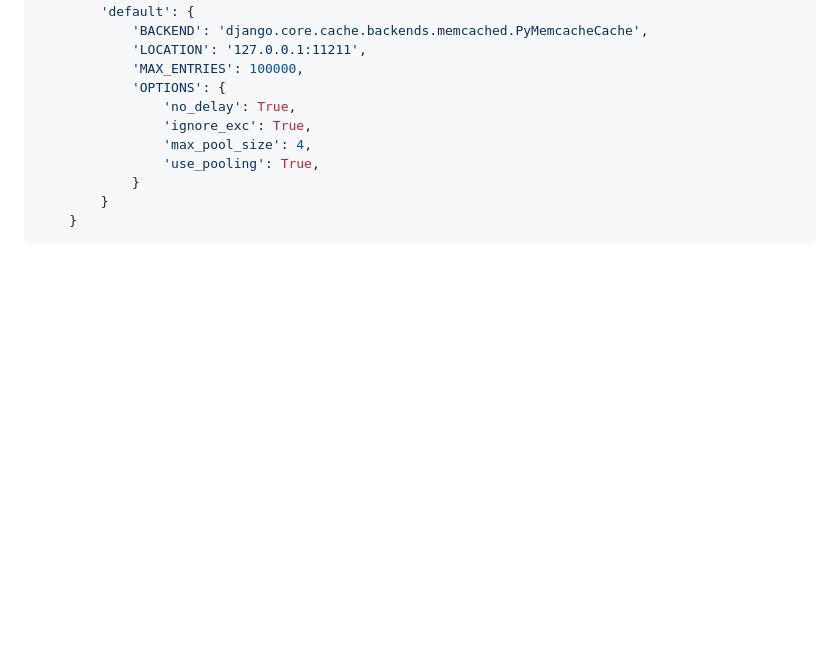
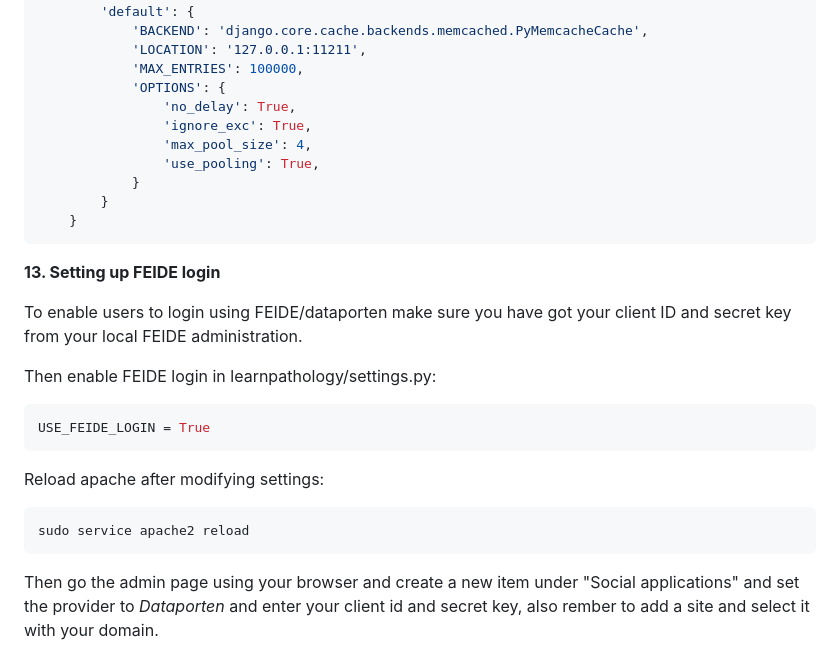
Before and after one commit to AICAN-Research/learn-pathology, a Markdown page: README.md, the part around the change. Rendered like a GitHub page; blank space fills up the shorter version.

Commit message:
Added feide setup information

````diff
--- a/README.md
+++ b/README.md
@@ -330,3 +330,22 @@ if USE_TILE_CACHE:
         }
     }
 ```
+
+**13. Setting up FEIDE login**
+
+To enable users to login using FEIDE/dataporten make sure you have got your client ID and secret key from your
+local FEIDE administration.
+
+Then enable FEIDE login in learnpathology/settings.py:
+```python
+USE_FEIDE_LOGIN = True
+```
+
+Reload apache after modifying settings:
+```bash
+sudo service apache2 reload
+```
+
+Then go the admin page using your browser and create a new item under "Social applications"
+and set the provider to *Dataporten* and enter your client id and secret key, also rember to add a site and select it
+with your domain.
````
